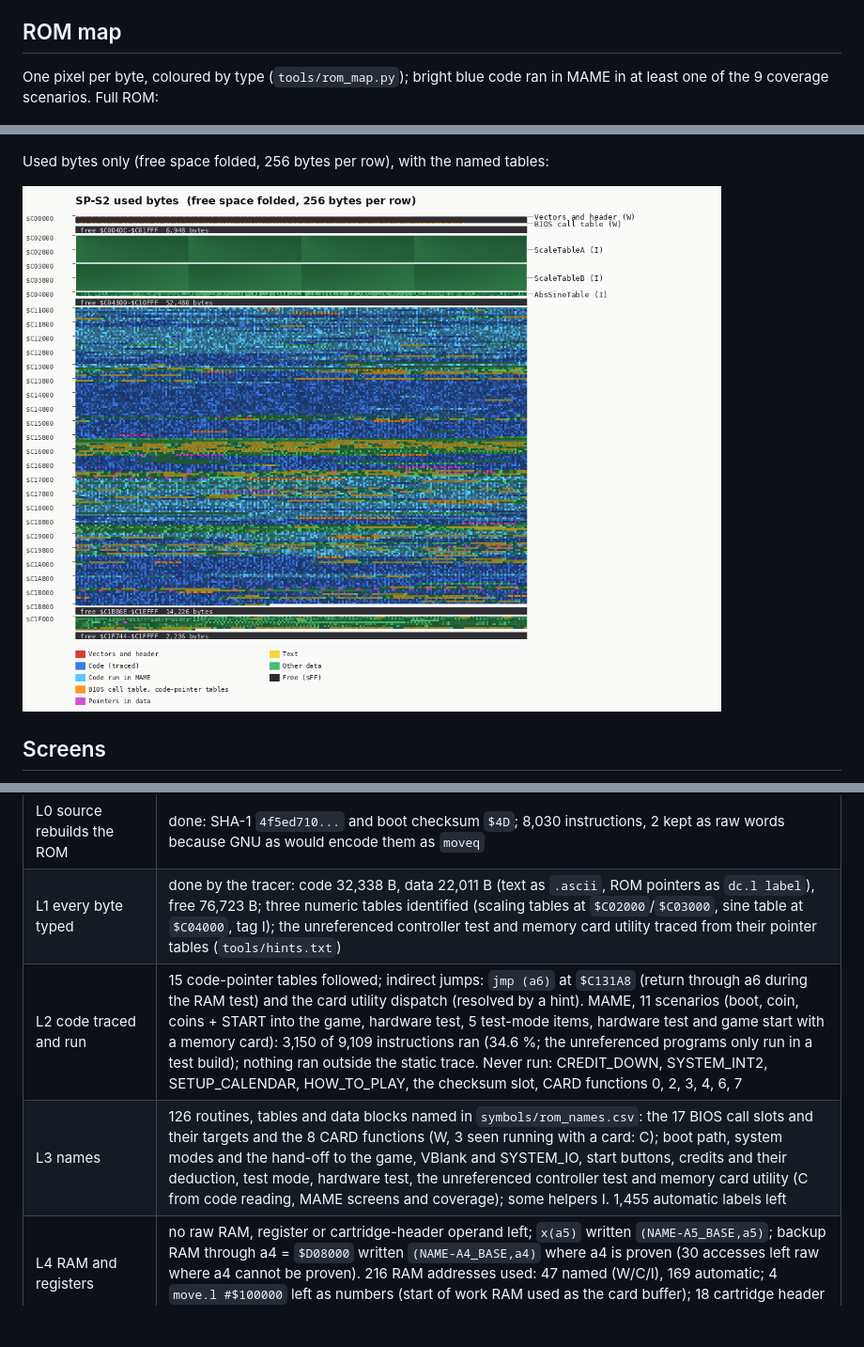
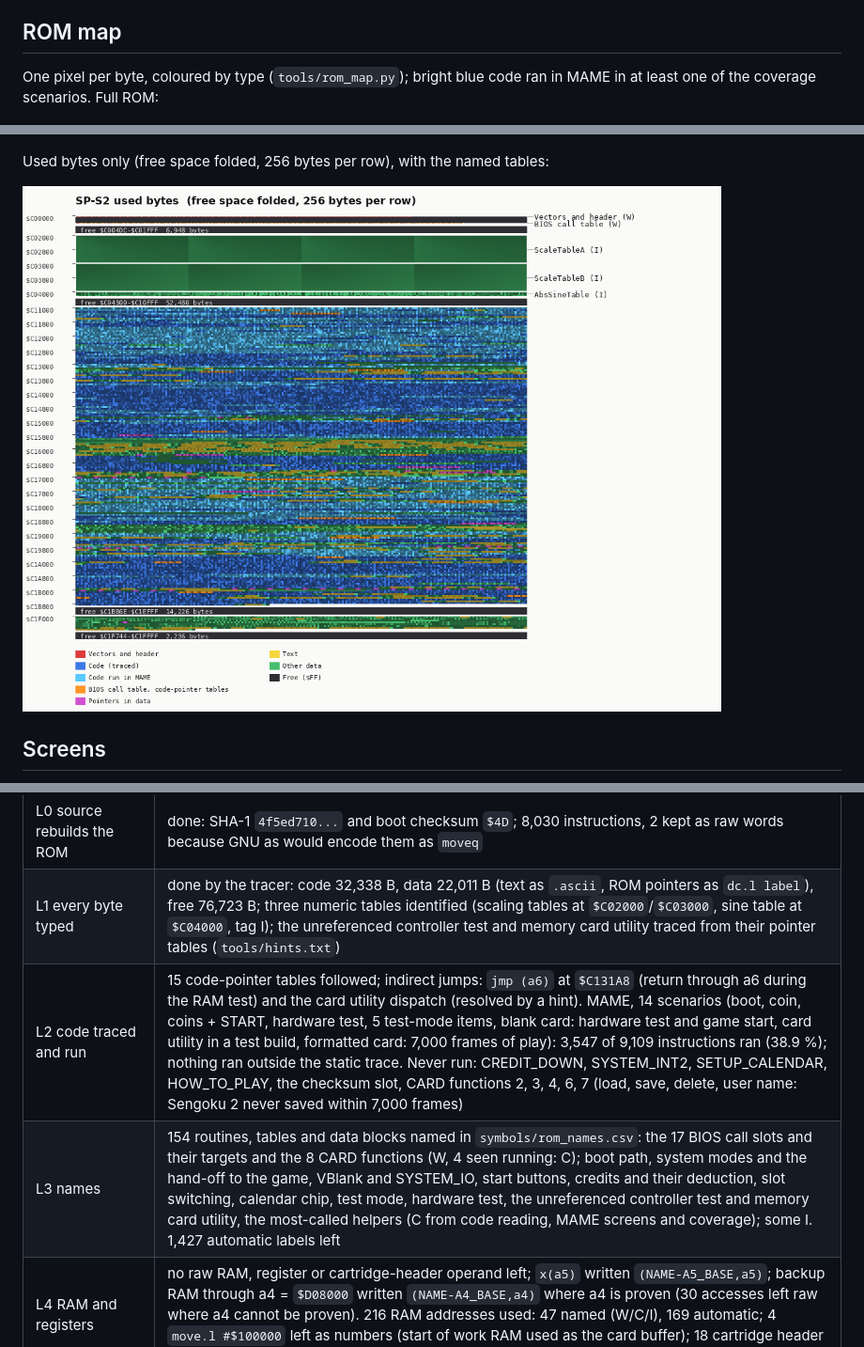
Before and after one commit to Raphael-Boichot/Neo-Geo-sp-s2-bios-disassembly, a Markdown page: README.md, 3 parts joined by grey strips. Shown at 94% size. GitHub-like rendering; pictures changed too: docs/rom_map_used.png; blank space fills up the shorter version.

Commit message:
Formatted-card game run: 14 coverage scenarios, 38.9 % of instructions
- coverage/card_utility_testbuild.txt, card_formatted_game_over.txt
- with a formatted card Sengoku 2 runs CardDataSearch without CardError;
  no load/save within 7,000 frames
- README L2/L3, maps redrawn

Co-Authored-By: Claude Opus 5.5 <noreply@anthropic.com>
Claude-Session: https://claude.ai/code/session_011bkRcJ8Q7VadAfVPGsxxYC

```diff
--- a/README.md
+++ b/README.md
@@ -9,7 +9,7 @@ started; the BIOS has been run in MAME (screens below, levels in the table).
 ## ROM map
 
 One pixel per byte, coloured by type (`tools/rom_map.py`); bright blue code ran in MAME in at least
-one of the 9 coverage scenarios. Full ROM:
+one of the coverage scenarios. Full ROM:
 
 ![SP-S2 byte map](docs/rom_map.png)
 
@@ -89,8 +89,8 @@ Needs Python 3 with `capstone` and GNU binutils for m68k (`binutils-m68k-linux-g
 |---|---|
 | L0 source rebuilds the ROM | done: SHA-1 `4f5ed710...` and boot checksum `$4D`; 8,030 instructions, 2 kept as raw words because GNU as would encode them as `moveq` |
 | L1 every byte typed | done by the tracer: code 32,338 B, data 22,011 B (text as `.ascii`, ROM pointers as `dc.l label`), free 76,723 B; three numeric tables identified (scaling tables at `$C02000`/`$C03000`, sine table at `$C04000`, tag I); the unreferenced controller test and memory card utility traced from their pointer tables (`tools/hints.txt`) |
-| L2 code traced and run | 15 code-pointer tables followed; indirect jumps: `jmp (a6)` at `$C131A8` (return through a6 during the RAM test) and the card utility dispatch (resolved by a hint). MAME, 11 scenarios (boot, coin, coins + START into the game, hardware test, 5 test-mode items, hardware test and game start with a memory card): 3,150 of 9,109 instructions ran (34.6 %; the unreferenced programs only run in a test build); nothing ran outside the static trace. Never run: CREDIT_DOWN, SYSTEM_INT2, SETUP_CALENDAR, HOW_TO_PLAY, the checksum slot, CARD functions 0, 2, 3, 4, 6, 7 |
-| L3 names | 126 routines, tables and data blocks named in `symbols/rom_names.csv`: the 17 BIOS call slots and their targets and the 8 CARD functions (W, 3 seen running with a card: C); boot path, system modes and the hand-off to the game, VBlank and SYSTEM_IO, start buttons, credits and their deduction, test mode, hardware test, the unreferenced controller test and memory card utility (C from code reading, MAME screens and coverage); some helpers I. 1,455 automatic labels left |
+| L2 code traced and run | 15 code-pointer tables followed; indirect jumps: `jmp (a6)` at `$C131A8` (return through a6 during the RAM test) and the card utility dispatch (resolved by a hint). MAME, 14 scenarios (boot, coin, coins + START, hardware test, 5 test-mode items, blank card: hardware test and game start, card utility in a test build, formatted card: 7,000 frames of play): 3,547 of 9,109 instructions ran (38.9 %); nothing ran outside the static trace. Never run: CREDIT_DOWN, SYSTEM_INT2, SETUP_CALENDAR, HOW_TO_PLAY, the checksum slot, CARD functions 2, 3, 4, 6, 7 (load, save, delete, user name: Sengoku 2 never saved within 7,000 frames) |
+| L3 names | 154 routines, tables and data blocks named in `symbols/rom_names.csv`: the 17 BIOS call slots and their targets and the 8 CARD functions (W, 4 seen running: C); boot path, system modes and the hand-off to the game, VBlank and SYSTEM_IO, start buttons, credits and their deduction, slot switching, calendar chip, test mode, hardware test, the unreferenced controller test and memory card utility, the most-called helpers (C from code reading, MAME screens and coverage); some I. 1,427 automatic labels left |
 | L4 RAM and registers | no raw RAM, register or cartridge-header operand left; `x(a5)` written `(NAME-A5_BASE,a5)`; backup RAM through a4 = `$D08000` written `(NAME-A4_BASE,a4)` where a4 is proven (30 accesses left raw where a4 cannot be proven). 216 RAM addresses used: 47 named (W/C/I), 169 automatic; 4 `move.l #$100000` left as numbers (start of work RAM used as the card buffer); 18 cartridge header fields named |
 | L5 editable tree | done: 14 modules (`symbols/modules.csv`), no numeric ROM address left, free space as `.org`. Relocation proven in MAME (`tools/relocation_test.py`): with two NOPs at `Reset` and a new routine called from `TestMenu`, 38,961 bytes move and the BIOS still boots, plays the boot animation, starts Sengoku 2, runs the test menu (with the new line) and the hardware test |
 | L6 understanding | started: boot sequence and every test-mode screen captured in MAME; screen texts match the ROM text tables (for example book keeping "CABINET/COIN" at `$C1AEB2`); routines not linked to screens yet |
```
Also changed, not shown: other parts of README.md (+1 -1 lines), docs/rom_map.png.
